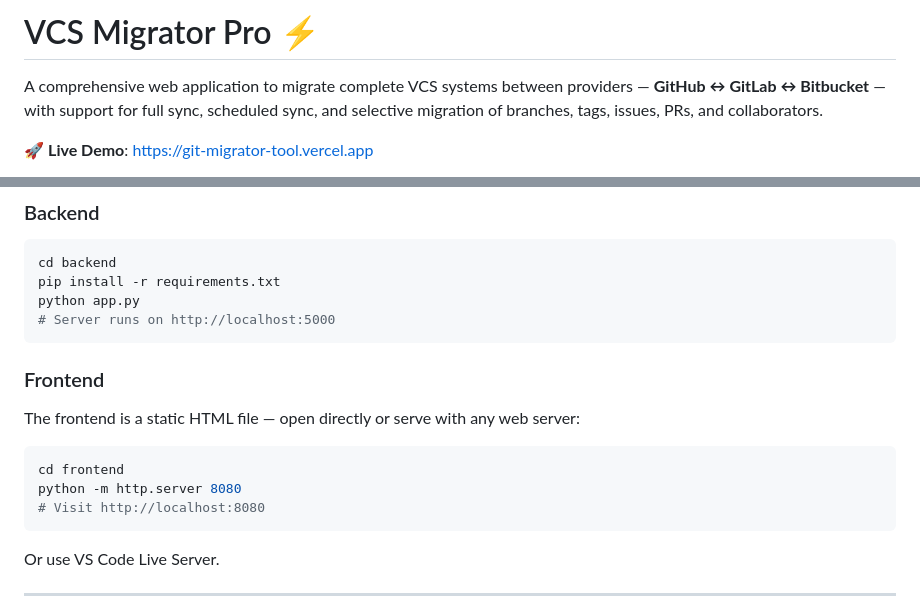
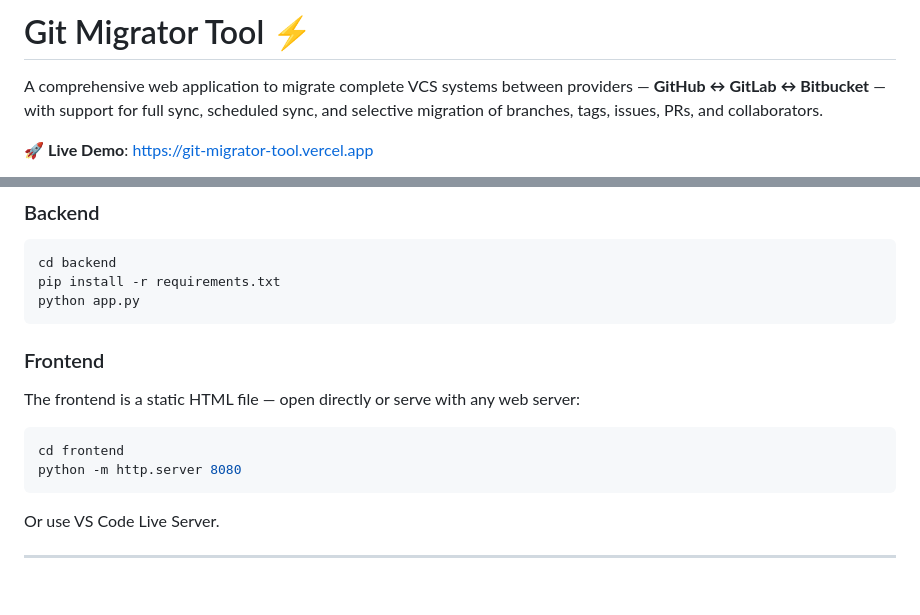
Before and after one commit to shreyaa0928/GitMigratorTool, a Markdown page: README.md, 2 parts joined by grey strips. Drawn GitHub-style; blank space fills up the shorter version.

Commit message:
Rename project and clean up README comments
Updated project name from 'VCS Migrator Pro' to 'Git Migrator Tool' and removed server URL comments.

````diff
--- a/README.md
+++ b/README.md
@@ -1,4 +1,4 @@
-# VCS Migrator Pro ⚡
+# Git Migrator Tool ⚡
 
 A comprehensive web application to migrate complete VCS systems between providers — **GitHub ↔ GitLab ↔ Bitbucket** — with support for full sync, scheduled sync, and selective migration of branches, tags, issues, PRs, and collaborators.
 
@@ -91,7 +91,6 @@ User → POST /api/migrate
 cd backend
 pip install -r requirements.txt
 python app.py
-# Server runs on http://localhost:5000
 ```
 
 ### Frontend
@@ -101,7 +100,6 @@ The frontend is a static HTML file — open directly or serve with any web serve
 ```bash
 cd frontend
 python -m http.server 8080
-# Visit http://localhost:8080
 ```
 
 Or use VS Code Live Server.
````
